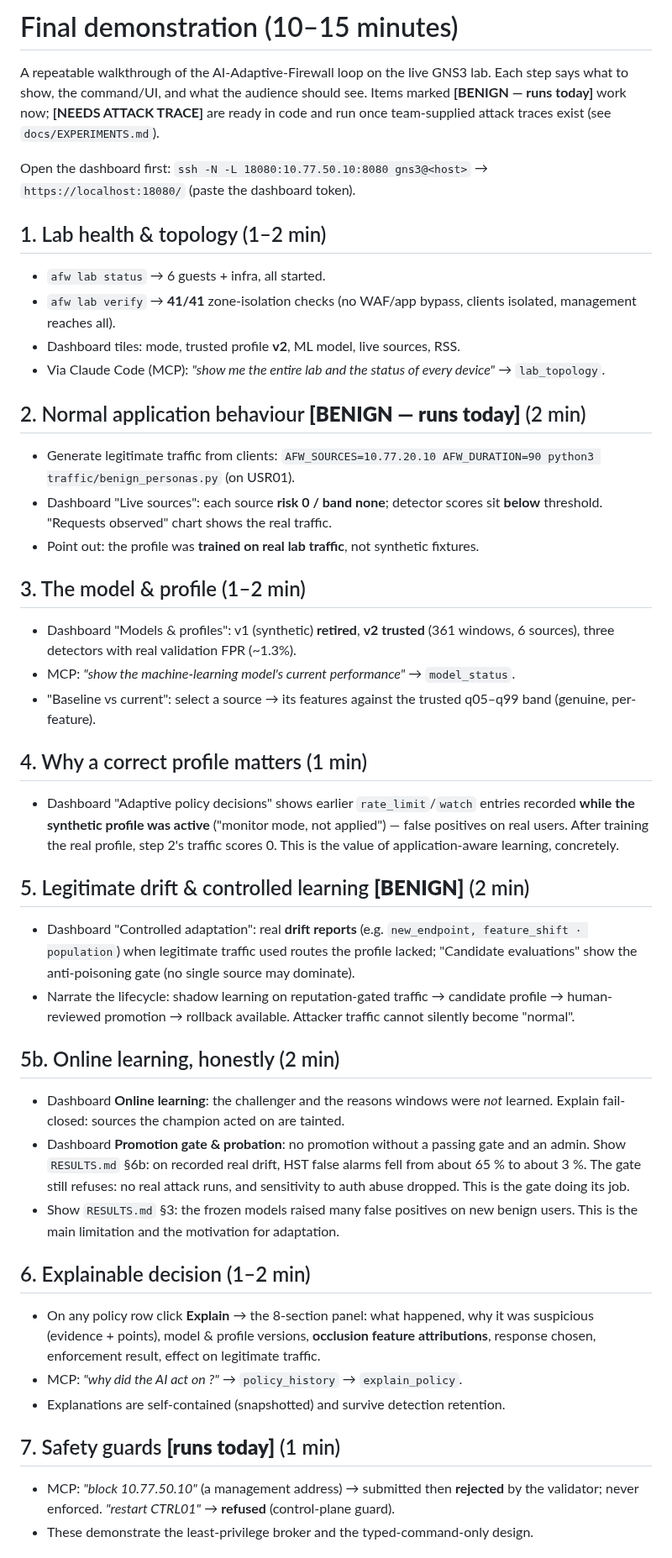
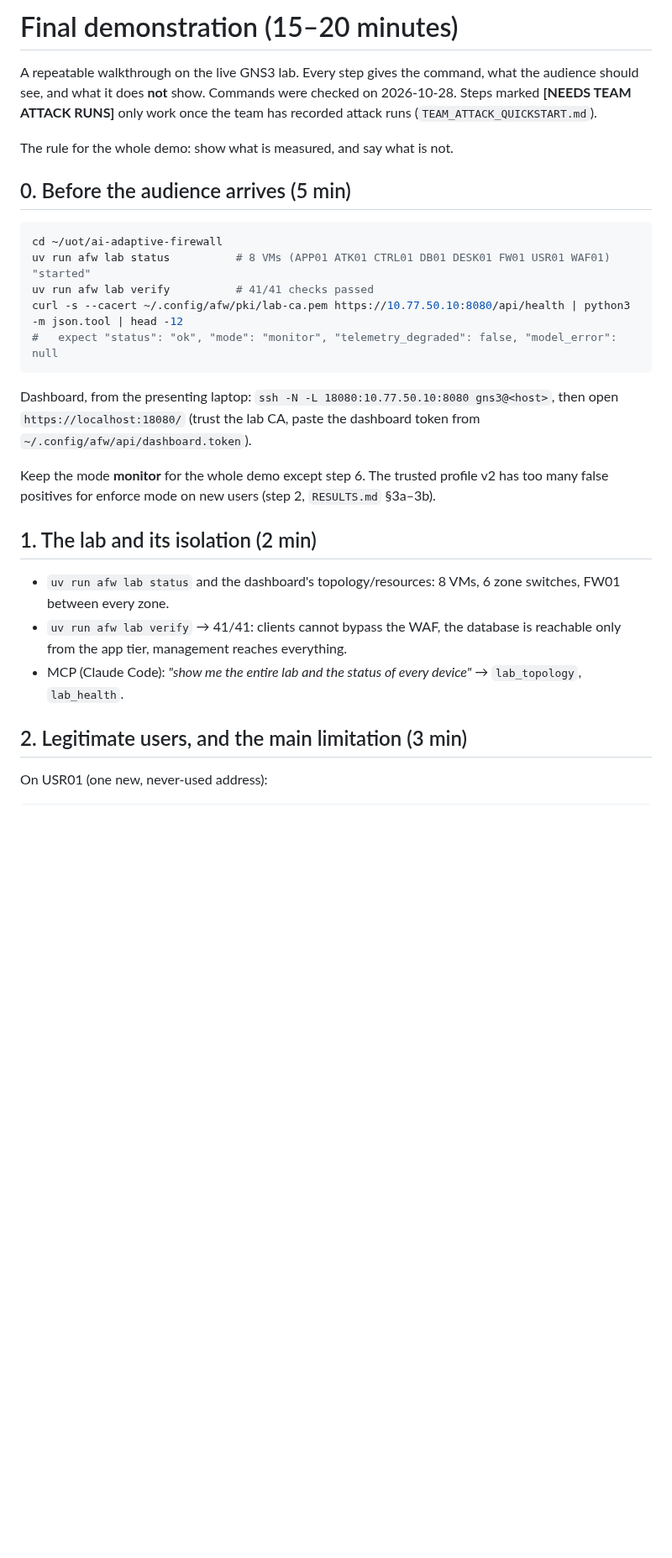
Before and after one commit to Order52/adaptive-ai-firewall, a Markdown page: docs/FINAL_DEMO.md, the part around one of its changes. Shown at 84% size. Drawn GitHub-style; blank space fills up the shorter version.

````diff
--- a/docs/FINAL_DEMO.md
+++ b/docs/FINAL_DEMO.md
@@ -1,68 +1,39 @@
-# Final demonstration (10–15 minutes)
+# Final demonstration (15–20 minutes)
 
-A repeatable walkthrough of the AI-Adaptive-Firewall loop on the live GNS3 lab.
-Each step says what to show, the command/UI, and what the audience should see.
-Items marked **[BENIGN — runs today]** work now; **[NEEDS ATTACK TRACE]** are ready
-in code and run once team-supplied attack traces exist (see `docs/EXPERIMENTS.md`).
+A repeatable walkthrough on the live GNS3 lab. Every step gives the command, what the
+audience should see, and what it does **not** show. Commands were checked on
+2026-10-28. Steps marked **[NEEDS TEAM ATTACK RUNS]** only work once the team has
+recorded attack runs (`TEAM_ATTACK_QUICKSTART.md`).
 
-Open the dashboard first: `ssh -N -L 18080:10.77.50.10:8080 gns3@<host>` →
-`https://localhost:18080/` (paste the dashboard token).
+The rule for the whole demo: show what is measured, and say what is not.
 
-## 1. Lab health & topology (1–2 min)
-- `afw lab status` → 6 guests + infra, all started.
-- `afw lab verify` → **41/41** zone-isolation checks (no WAF/app bypass, clients
-  isolated, management reaches all).
-- Dashboard tiles: mode, trusted profile **v2**, ML model, live sources, RSS.
-- Via Claude Code (MCP): *"show me the entire lab and the status of every device"*
-  → `lab_topology`.
+## 0. Before the audience arrives (5 min)
 
-## 2. Normal application behaviour **[BENIGN — runs today]** (2 min)
-- Generate legitimate traffic from clients:
-  `AFW_SOURCES=10.77.20.10 AFW_DURATION=90 python3 traffic/benign_personas.py` (on USR01).
-- Dashboard "Live sources": each source **risk 0 / band none**; detector scores sit
-  **below** threshold. "Requests observed" chart shows the real traffic.
-- Point out: the profile was **trained on real lab traffic**, not synthetic fixtures.
+```bash
+cd ~/uot/ai-adaptive-firewall
+uv run afw lab status          # 8 VMs (APP01 ATK01 CTRL01 DB01 DESK01 FW01 USR01 WAF01) "started"
+uv run afw lab verify          # 41/41 checks passed
+curl -s --cacert ~/.config/afw/pki/lab-ca.pem https://10.77.50.10:8080/api/health | python3 -m json.tool | head -12
+#   expect "status": "ok", "mode": "monitor", "telemetry_degraded": false, "model_error": null
+```
 
-## 3. The model & profile (1–2 min)
-- Dashboard "Models & profiles": v1 (synthetic) **retired**, **v2 trusted** (361
-  windows, 6 sources), three detectors with real validation FPR (~1.3%).
-- MCP: *"show the machine-learning model's current performance"* → `model_status`.
-- "Baseline vs current": select a source → its features against the trusted q05–q99
-  band (genuine, per-feature).
+Dashboard, from the presenting laptop: `ssh -N -L 18080:10.77.50.10:8080 gns3@<host>`,
+then open `https://localhost:18080/` (trust the lab CA, paste the dashboard token from
+`~/.config/afw/api/dashboard.token`).
 
-## 4. Why a correct profile matters (1 min)
-- Dashboard "Adaptive policy decisions" shows earlier `rate_limit`/`watch` entries
-  recorded **while the synthetic profile was active** ("monitor mode, not applied") —
-  false positives on real users. After training the real profile, step 2's traffic
-  scores 0. This is the value of application-aware learning, concretely.
+Keep the mode **monitor** for the whole demo except step 6. The trusted profile v2 has
+too many false positives for enforce mode on new users (step 2, `RESULTS.md` §3a–3b).
 
-## 5. Legitimate drift & controlled learning **[BENIGN]** (2 min)
-- Dashboard "Controlled adaptation": real **drift reports** (e.g. `new_endpoint,
-  feature_shift · population`) when legitimate traffic used routes the profile lacked;
-  "Candidate evaluations" show the anti-poisoning gate (no single source may dominate).
-- Narrate the lifecycle: shadow learning on reputation-gated traffic → candidate
-  profile → human-reviewed promotion → rollback available. Attacker traffic cannot
-  silently become "normal".
+## 1. The lab and its isolation (2 min)
 
-## 5b. Online learning, honestly (2 min)
-- Dashboard **Online learning**: the challenger and the reasons windows were *not*
-  learned. Explain fail-closed: sources the champion acted on are tainted.
-- Dashboard **Promotion gate & probation**: no promotion without a passing gate and an
-  admin. Show `RESULTS.md` §6b: on recorded real drift, HST false alarms fell from about
-  65 % to about 3 %. The gate still refuses: no real attack runs, and sensitivity to
-  auth abuse dropped. This is the gate doing its job.
-- Show `RESULTS.md` §3: the frozen models raised many false positives on new benign
-  users. This is the main limitation and the motivation for adaptation.
+* `uv run afw lab status` and the dashboard's topology/resources: 8 VMs, 6 zone
+  switches, FW01 between every zone.
+* `uv run afw lab verify` → 41/41: clients cannot bypass the WAF, the database is
+  reachable only from the app tier, management reaches everything.
+* MCP (Claude Code): *"show me the entire lab and the status of every device"* →
+  `lab_topology`, `lab_health`.
 
-## 6. Explainable decision (1–2 min)
-- On any policy row click **Explain** → the 8-section panel: what happened, why it was
-  suspicious (evidence + points), model & profile versions, **occlusion feature
-  attributions**, response chosen, enforcement result, effect on legitimate traffic.
-- MCP: *"why did the AI act on <source>?"* → `policy_history` → `explain_policy`.
-- Explanations are self-contained (snapshotted) and survive detection retention.
+## 2. Legitimate users, and the main limitation (3 min)
 
-## 7. Safety guards **[runs today]** (1 min)
-- MCP: *"block 10.77.50.10"* (a management address) → submitted then **rejected** by
-  the validator; never enforced. *"restart CTRL01"* → **refused** (control-plane guard).
-- These demonstrate the least-privilege broker and the typed-command-only design.
+On USR01 (one new, never-used address):
 
````
Also changed, not shown: other parts of docs/FINAL_DEMO.md (+107 -23 lines).
